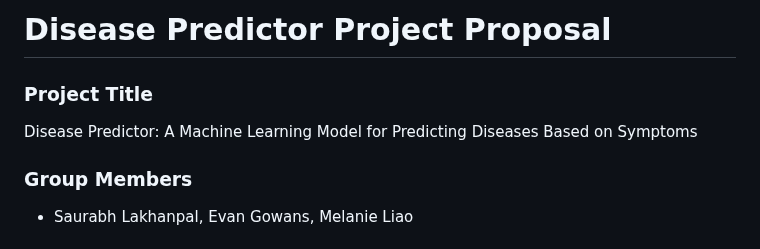
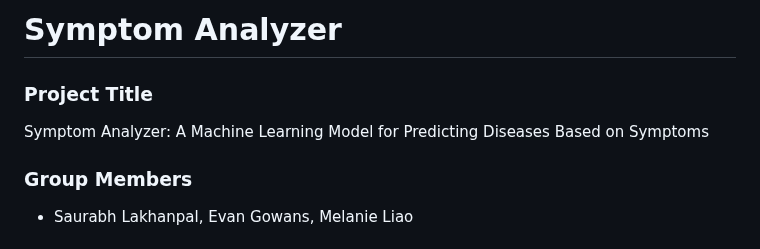
Before and after one commit to Saurabh-Lakhanpal/symptoms-analyzer, a Markdown page: README.md, the part around the change. GitHub-like rendering.

```diff
--- a/README.md
+++ b/README.md
@@ -1,7 +1,7 @@
-# Disease Predictor Project Proposal
+# Symptom Analyzer
 
 ### Project Title
-Disease Predictor: A Machine Learning Model for Predicting Diseases Based on Symptoms
+Symptom Analyzer: A Machine Learning Model for Predicting Diseases Based on Symptoms
 
 ### Group Members
 - Saurabh Lakhanpal, Evan Gowans, Melanie Liao
```
